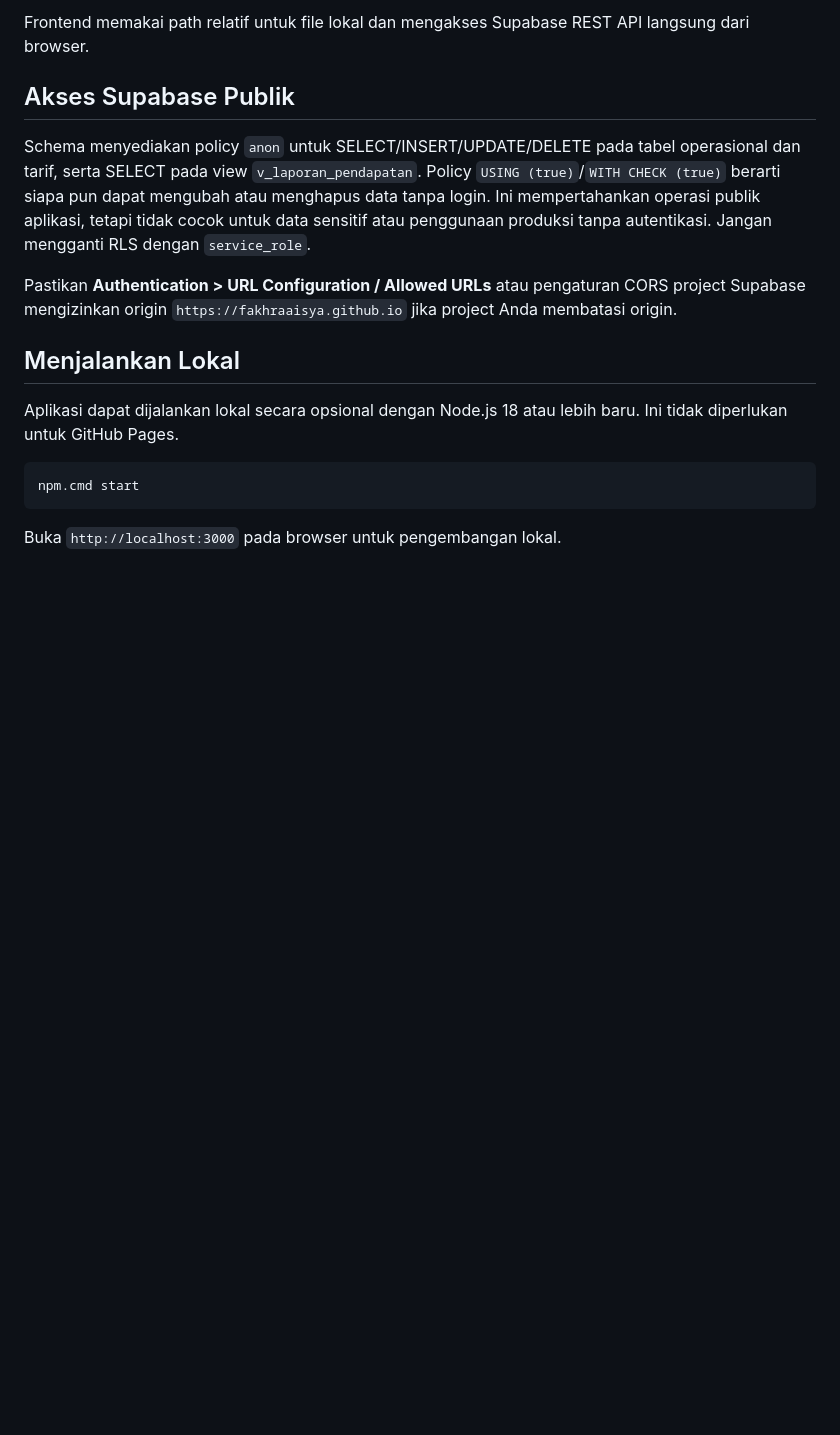
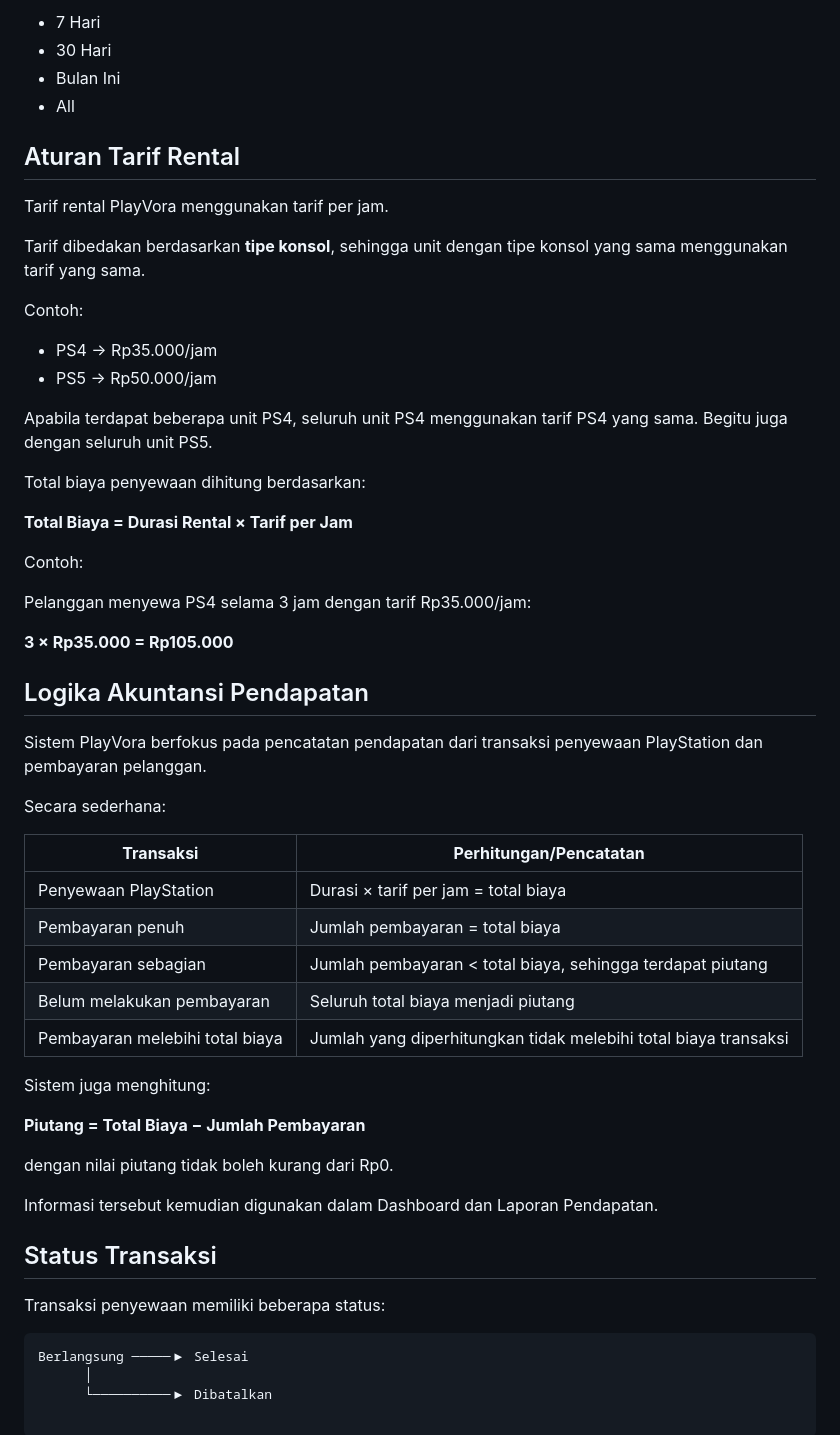
Before and after one commit to fakhraaisya/Rental-PS, a Markdown page: README.md, the part around one of its changes. GitHub-like rendering; blank space fills up the shorter version.

````diff
--- a/README.md
+++ b/README.md
@@ -46,18 +60,59 @@ Satu kali saja, buka **GitHub repository > Settings > Pages**, lalu pada **Build
 
-Frontend memakai path relatif untuk file lokal dan mengakses Supabase REST API langsung dari browser.
+- 7 Hari
+- 30 Hari
+- Bulan Ini
+- All
 
-## Akses Supabase Publik
+## Aturan Tarif Rental
 
-Schema menyediakan policy `anon` untuk SELECT/INSERT/UPDATE/DELETE pada tabel operasional dan tarif, serta SELECT pada view `v_laporan_pendapatan`. Policy `USING (true)`/`WITH CHECK (true)` berarti siapa pun dapat mengubah atau menghapus data tanpa login. Ini mempertahankan operasi publik aplikasi, tetapi tidak cocok untuk data sensitif atau penggunaan produksi tanpa autentikasi. Jangan mengganti RLS dengan `service_role`.
+Tarif rental PlayVora menggunakan tarif per jam.
 
-Pastikan **Authentication > URL Configuration / Allowed URLs** atau pengaturan CORS project Supabase mengizinkan origin `https://fakhraaisya.github.io` jika project Anda membatasi origin.
+Tarif dibedakan berdasarkan **tipe konsol**, sehingga unit dengan tipe konsol yang sama menggunakan tarif yang sama.
 
-## Menjalankan Lokal
+Contoh:
 
-Aplikasi dapat dijalankan lokal secara opsional dengan Node.js 18 atau lebih baru. Ini tidak diperlukan untuk GitHub Pages.
+- PS4 → Rp35.000/jam
+- PS5 → Rp50.000/jam
 
-```powershell
-npm.cmd start
-```
+Apabila terdapat beberapa unit PS4, seluruh unit PS4 menggunakan tarif PS4 yang sama. Begitu juga dengan seluruh unit PS5.
 
-Buka `http://localhost:3000` pada browser untuk pengembangan lokal.
+Total biaya penyewaan dihitung berdasarkan:
+
+**Total Biaya = Durasi Rental × Tarif per Jam**
+
+Contoh:
+
+Pelanggan menyewa PS4 selama 3 jam dengan tarif Rp35.000/jam:
+
+**3 × Rp35.000 = Rp105.000**
+
+## Logika Akuntansi Pendapatan
+
+Sistem PlayVora berfokus pada pencatatan pendapatan dari transaksi penyewaan PlayStation dan pembayaran pelanggan.
+
+Secara sederhana:
+
+| **Transaksi** | **Perhitungan/Pencatatan** |
+| ------------- | --------------------------- |
+| Penyewaan PlayStation | Durasi × tarif per jam = total biaya |
+| Pembayaran penuh | Jumlah pembayaran = total biaya |
+| Pembayaran sebagian | Jumlah pembayaran < total biaya, sehingga terdapat piutang |
+| Belum melakukan pembayaran | Seluruh total biaya menjadi piutang |
+| Pembayaran melebihi total biaya | Jumlah yang diperhitungkan tidak melebihi total biaya transaksi |
+
+Sistem juga menghitung:
+
+**Piutang = Total Biaya − Jumlah Pembayaran**
+
+dengan nilai piutang tidak boleh kurang dari Rp0.
+
+Informasi tersebut kemudian digunakan dalam Dashboard dan Laporan Pendapatan.
+
+## Status Transaksi
+
+Transaksi penyewaan memiliki beberapa status:
+
+```text
+Berlangsung ─────▶ Selesai
+      │
+      └──────────▶ Dibatalkan
````
Also changed, not shown: other parts of README.md (+46 -32 lines).
